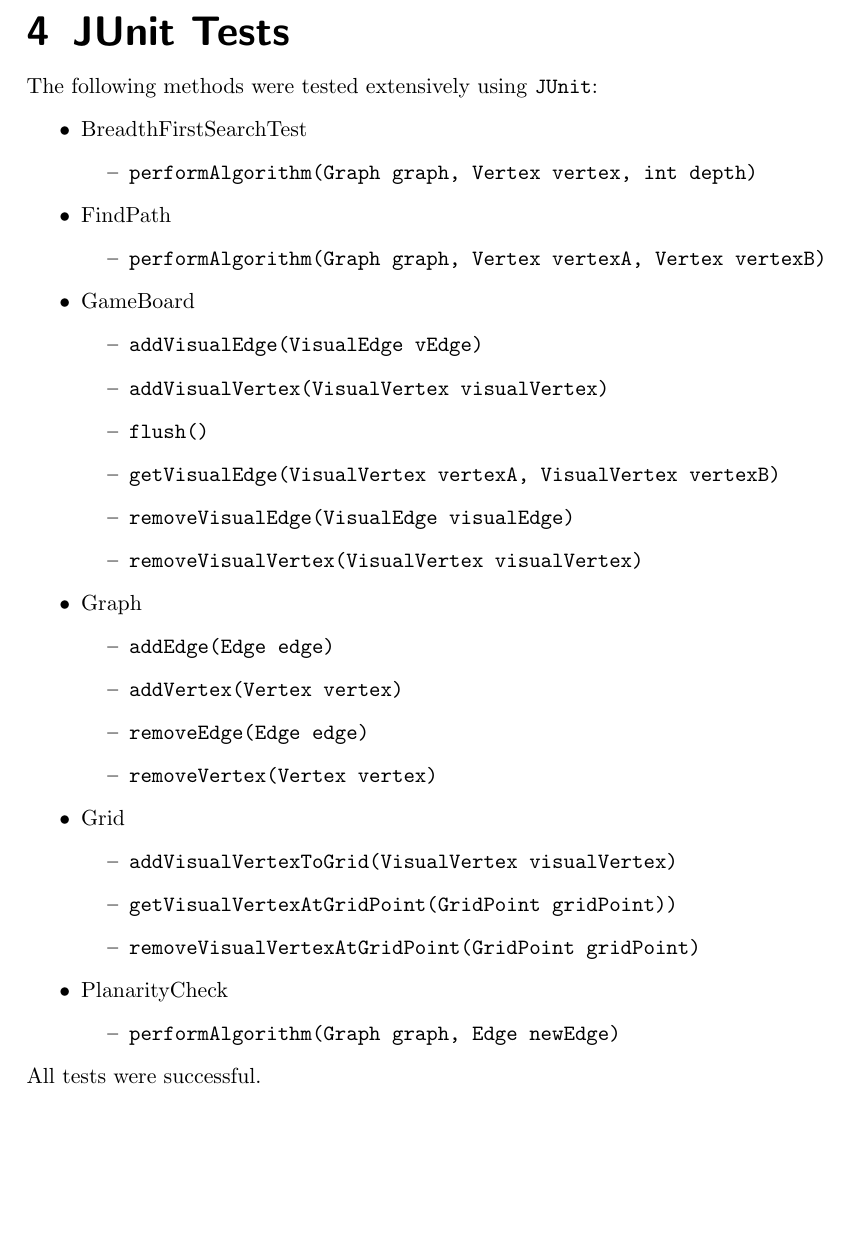
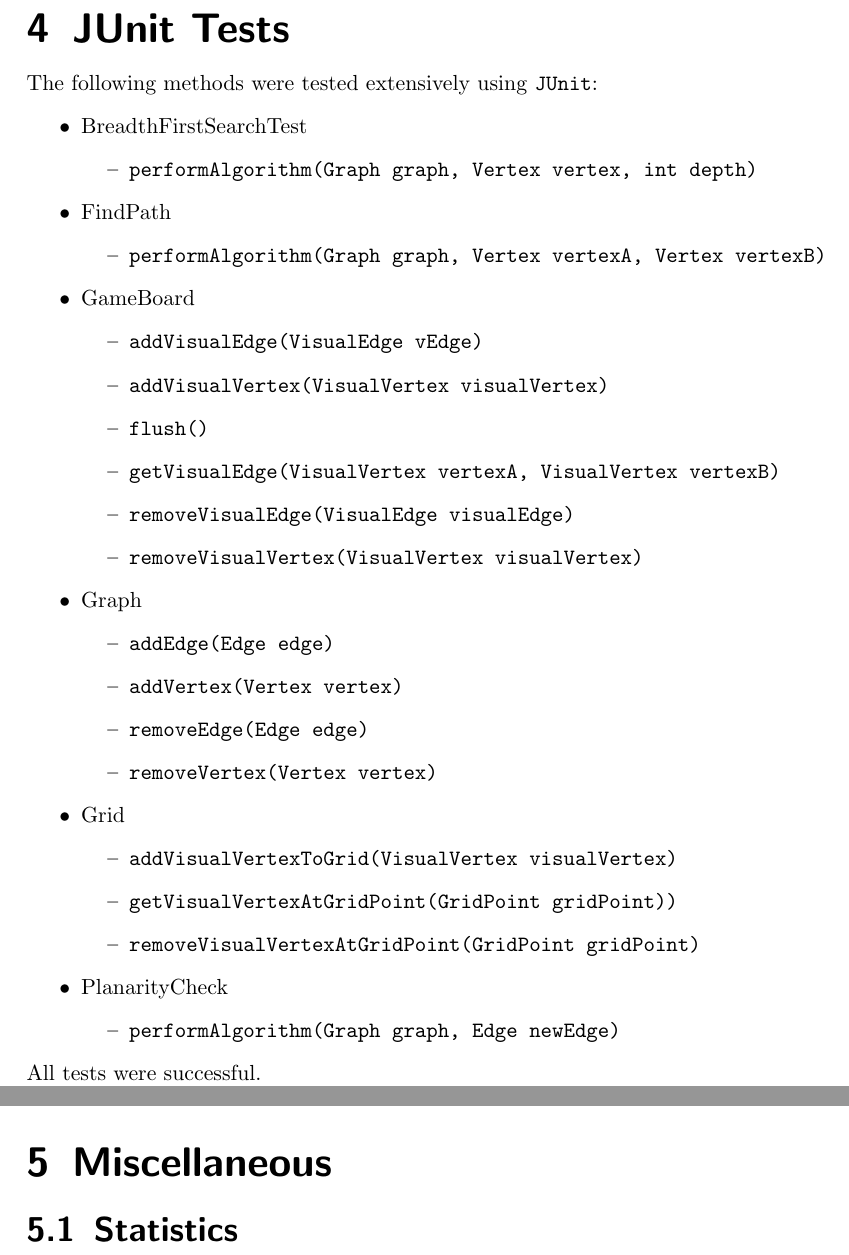
Before and after one commit to EmDee/Graphioli, a LaTeX document (implementation/document/implementation.tex, which reads implementation/document/miscellaneous.tex): part of page 28 of 28 before the commit and two parts of pages 28 and 29 of 29 after it, the two joined at a grey line, cut so that both start at the same text, the shorter picture padded with empty space. Compiled offline with pdfLaTeX.

Commit message:
added miscellaneous section

```diff
--- a/implementation/document/implementation.tex
+++ b/implementation/document/implementation.tex
@@ -19,5 +19,6 @@
 \include{timemanagement}
 \include{changes}
 \include{tests}
+\include{miscellaneous}
 
 \end{document}
--- /dev/null
+++ b/implementation/document/miscellaneous.tex
@@ -0,0 +1,2 @@
+\section{Miscellaneous}
+\subsection{Statistics}
```
